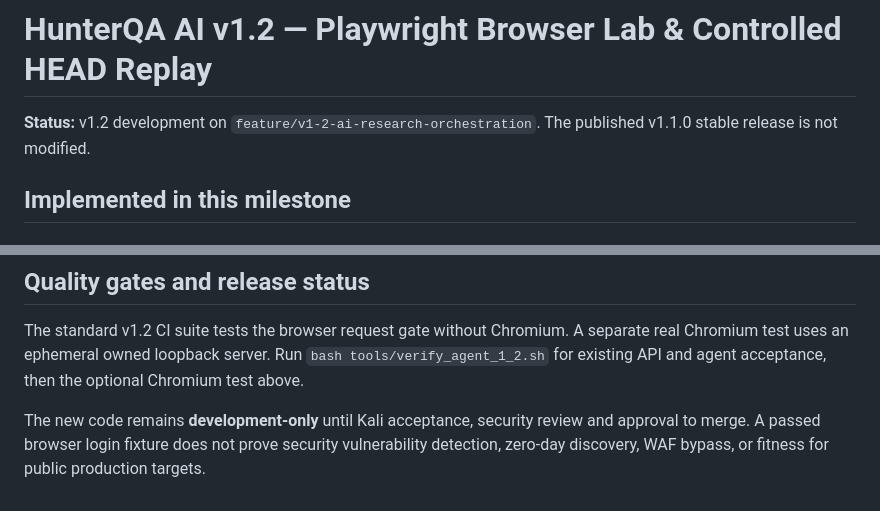
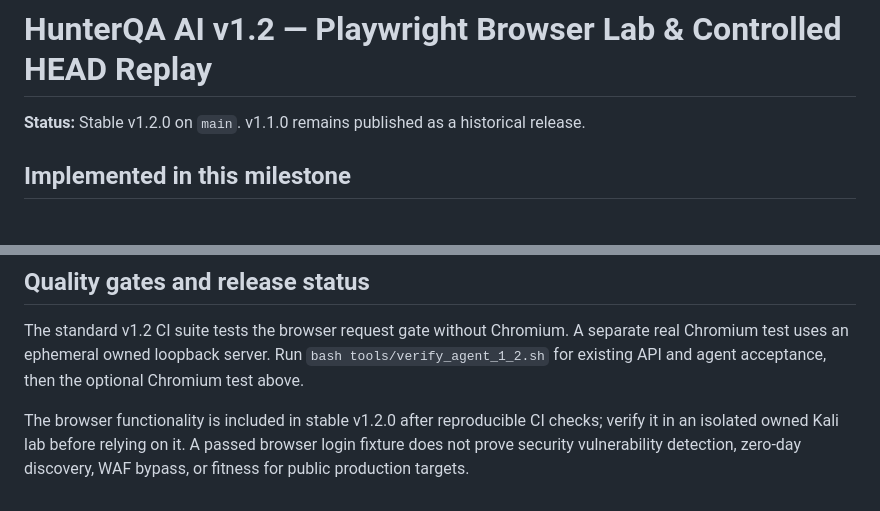
Before and after one commit to ManeaAl-Shabrain/HunterQA-AI, a Markdown page: docs/BROWSER_LAB_V1_2.md, 2 parts joined by grey strips. Rendered like a GitHub page.

Commit message:
Align owned Playwright lab guide with v1.2.0 stable channel

```diff
--- a/docs/BROWSER_LAB_V1_2.md
+++ b/docs/BROWSER_LAB_V1_2.md
@@ -1,7 +1,6 @@
 # HunterQA AI v1.2 — Playwright Browser Lab & Controlled HEAD Replay
 
-**Status:** v1.2 development on `feature/v1-2-ai-research-orchestration`.
-The published v1.1.0 stable release is not modified.
+**Status:** Stable v1.2.0 on `main`. v1.1.0 remains published as a historical release.
 
 ## Implemented in this milestone
 
@@ -153,7 +152,8 @@ A separate real Chromium test uses an ephemeral owned loopback server.
 Run `bash tools/verify_agent_1_2.sh` for existing API and agent acceptance,
 then the optional Chromium test above.
 
-The new code remains **development-only** until Kali acceptance, security
-review and approval to merge. A passed browser login fixture does not prove
+The browser functionality is included in stable v1.2.0 after reproducible CI
+checks; verify it in an isolated owned Kali lab before relying on it.
+A passed browser login fixture does not prove
 security vulnerability detection, zero-day discovery, WAF bypass, or
 fitness for public production targets.
```
